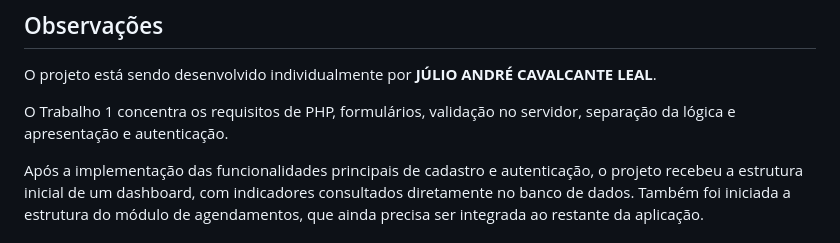
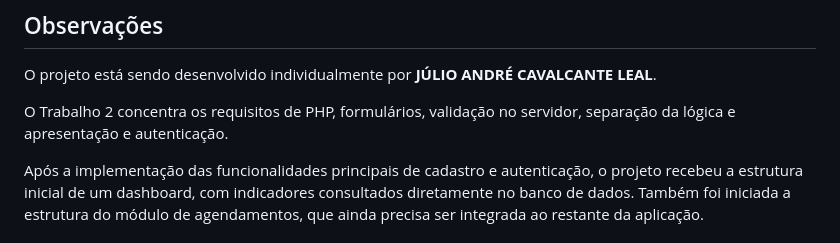
Before and after one commit to Julio-Leal/agenda-servicos, a Markdown page: README.md, the part around the change. Rendered like a GitHub page.

Commit message:
Update: Corrige numeracao do trabalho

```diff
--- a/README.md
+++ b/README.md
@@ -329,7 +329,7 @@ O projeto utiliza algumas práticas básicas de segurança:
 
 O projeto está sendo desenvolvido individualmente por **JÚLIO ANDRÉ CAVALCANTE LEAL**.
 
-O Trabalho 1 concentra os requisitos de PHP, formulários, validação no servidor, separação da lógica e apresentação e autenticação.
+O Trabalho 2 concentra os requisitos de PHP, formulários, validação no servidor, separação da lógica e apresentação e autenticação.
 
 Após a implementação das funcionalidades principais de cadastro e autenticação, o projeto recebeu a estrutura inicial de um dashboard, com indicadores consultados diretamente no banco de dados. Também foi iniciada a estrutura do módulo de agendamentos, que ainda precisa ser integrada ao restante da aplicação.
 
```
